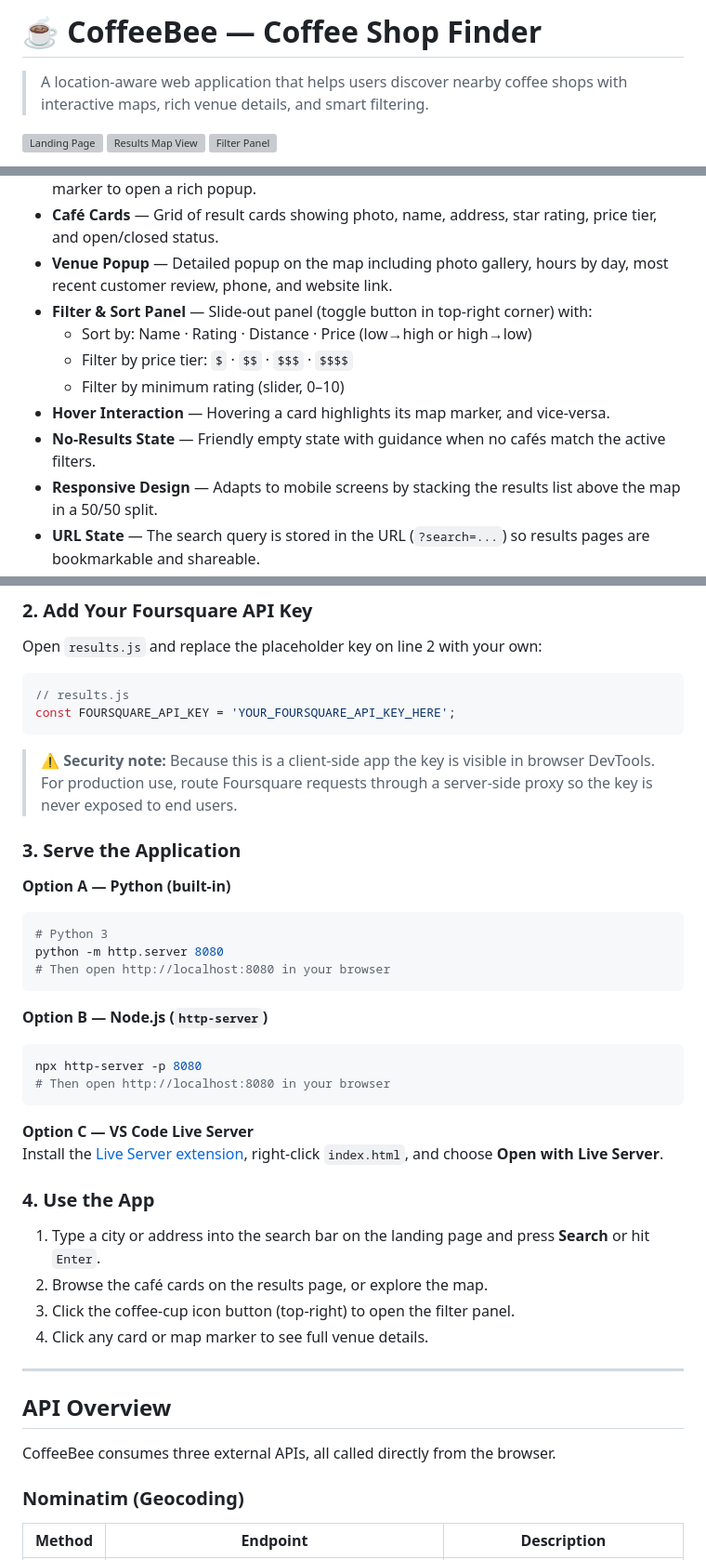
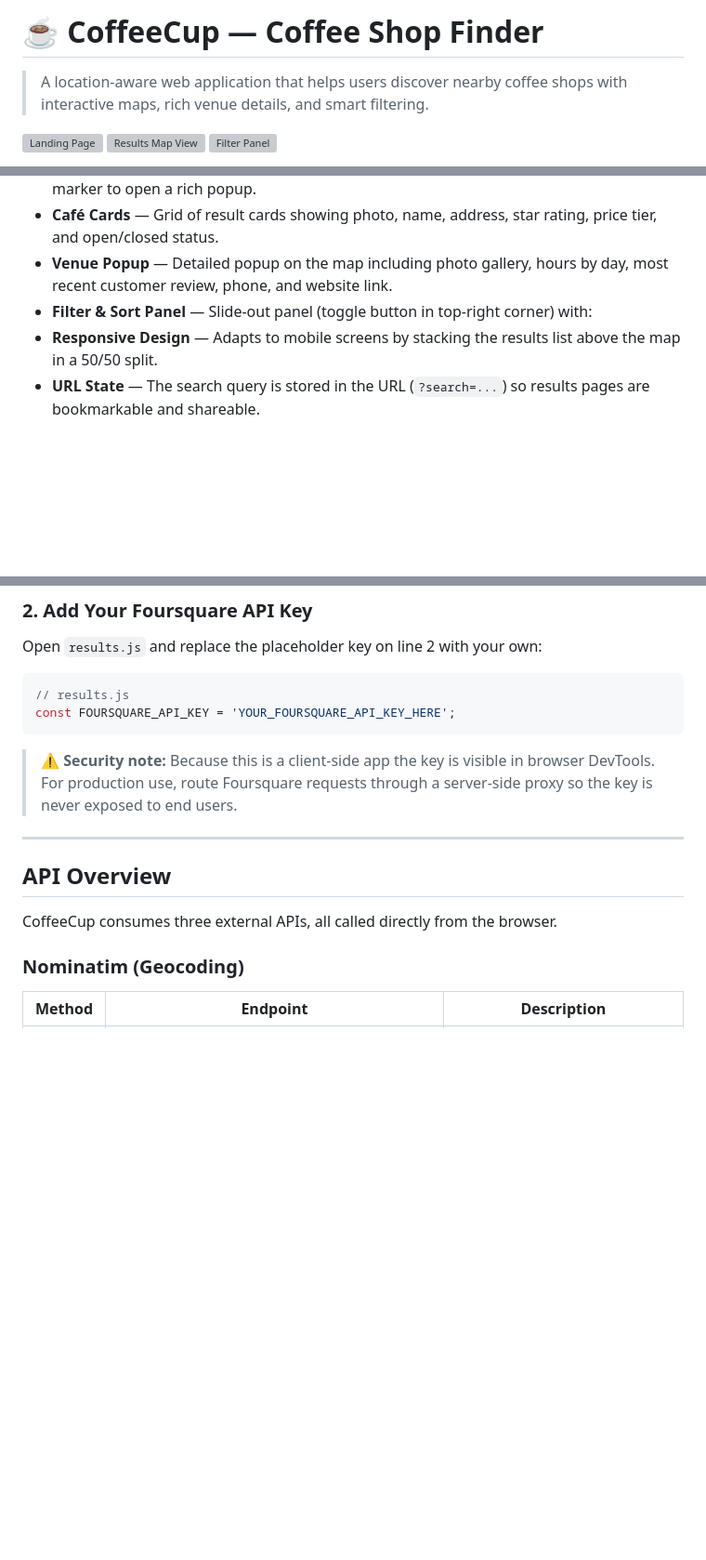
Before and after one commit to pawpaw64/Coffee-Cup, a Markdown page: README.md, 3 parts joined by grey strips. Shown at 93% size. Rendered like a GitHub page; blank space fills up the shorter version; grey boxes are pictures that could not be loaded.

````diff
--- a/README.md
+++ b/README.md
@@ -1,4 +1,4 @@
-# ☕ CoffeeBee — Coffee Shop Finder
+# ☕ CoffeeCup — Coffee Shop Finder
 
 > A location-aware web application that helps users discover nearby coffee shops with interactive maps, rich venue details, and smart filtering.
 
@@ -40,11 +40,6 @@ The project was built as an open-source, zero-backend web app; all data is fetch
 - **Café Cards** — Grid of result cards showing photo, name, address, star rating, price tier, and open/closed status.
 - **Venue Popup** — Detailed popup on the map including photo gallery, hours by day, most recent customer review, phone, and website link.
 - **Filter & Sort Panel** — Slide-out panel (toggle button in top-right corner) with:
-  - Sort by: Name · Rating · Distance · Price (low→high or high→low)
-  - Filter by price tier: `$` · `$$` · `$$$` · `$$$$`
-  - Filter by minimum rating (slider, 0–10)
-- **Hover Interaction** — Hovering a card highlights its map marker, and vice-versa.
-- **No-Results State** — Friendly empty state with guidance when no cafés match the active filters.
 - **Responsive Design** — Adapts to mobile screens by stacking the results list above the map in a 50/50 split.
 - **URL State** — The search query is stored in the URL (`?search=...`) so results pages are bookmarkable and shareable.
 
@@ -122,36 +117,12 @@ const FOURSQUARE_API_KEY = 'YOUR_FOURSQUARE_API_KEY_HERE';
 
 > ⚠️ **Security note:** Because this is a client-side app the key is visible in browser DevTools. For production use, route Foursquare requests through a server-side proxy so the key is never exposed to end users.
 
-### 3. Serve the Application
-
-**Option A — Python (built-in)**
-```bash
-# Python 3
-python -m http.server 8080
-# Then open http://localhost:8080 in your browser
-```
-
-**Option B — Node.js (`http-server`)**
-```bash
-npx http-server -p 8080
-# Then open http://localhost:8080 in your browser
-```
-
-**Option C — VS Code Live Server**
-Install the [Live Server extension](https://marketplace.visualstudio.com/items?itemName=ritwickdey.LiveServer), right-click `index.html`, and choose **Open with Live Server**.
-
-### 4. Use the App
-
-1. Type a city or address into the search bar on the landing page and press **Search** or hit `Enter`.
-2. Browse the café cards on the results page, or explore the map.
-3. Click the coffee-cup icon button (top-right) to open the filter panel.
-4. Click any card or map marker to see full venue details.
 
 ---
 
 ## API Overview
 
-CoffeeBee consumes three external APIs, all called directly from the browser.
+CoffeeCup consumes three external APIs, all called directly from the browser.
 
 ### Nominatim (Geocoding)
 
````
